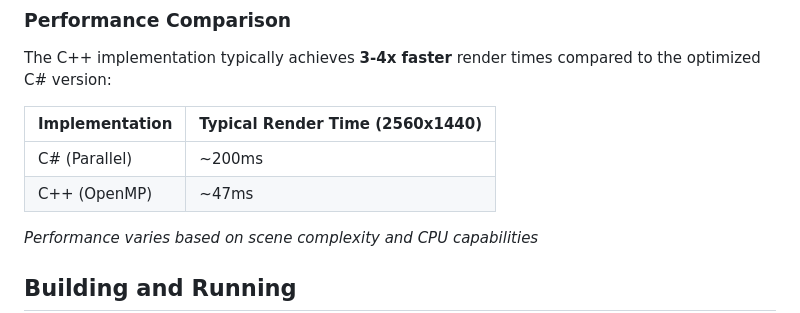
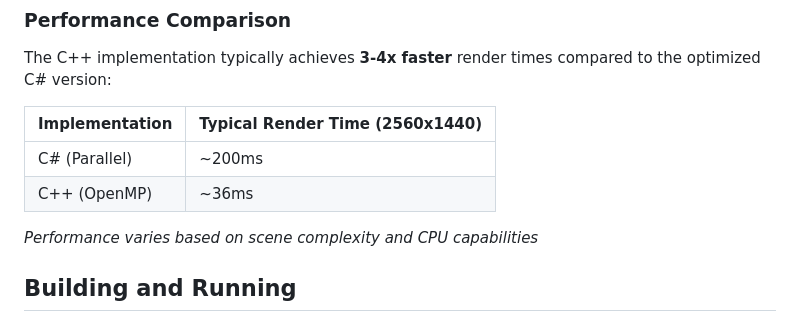
Before and after one commit to Abhiram-Kasu/RayTracerAvalonia, a Markdown page: README.md, the part around the change. Rendered like a GitHub page.

Commit message:
Revise C++ (OpenMP) render time in README
Updated performance metrics for C++ implementation.

```diff
--- a/README.md
+++ b/README.md
@@ -124,7 +124,7 @@ The C++ implementation typically achieves **3-4x faster** render times compared
 | Implementation | Typical Render Time (2560x1440) |
 |---------------|----------------------------------|
 | C# (Parallel) | ~200ms                           |
-| C++ (OpenMP)  | ~47ms                            |
+| C++ (OpenMP)  | ~36ms                            |
 
 *Performance varies based on scene complexity and CPU capabilities*
 
```
